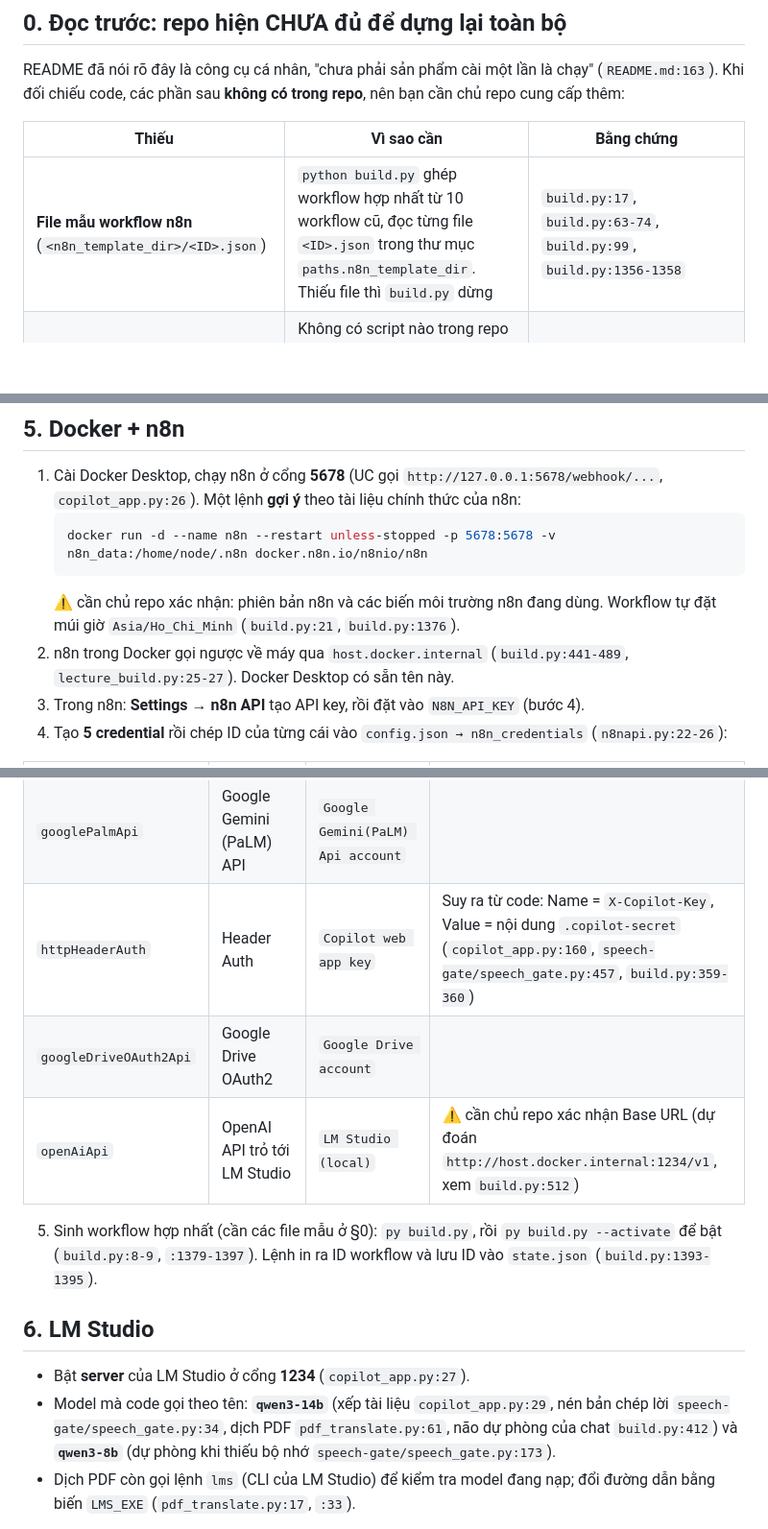
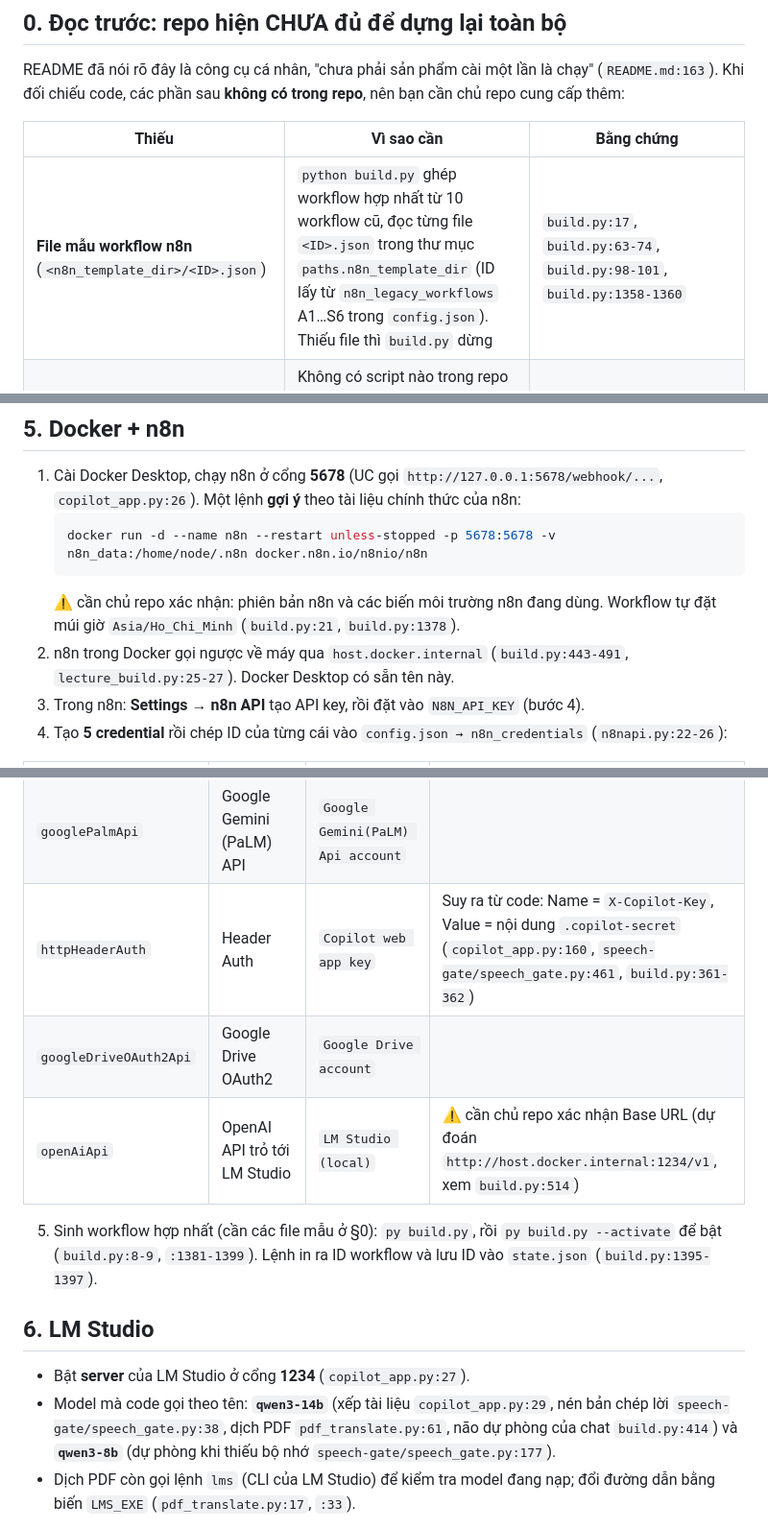
Before and after one commit to RichardHenry939/university-copilot-HUST, a Markdown page: docs/CAI-DAT.md, 3 parts joined by grey strips. Shown at 96% size. Rendered like a GitHub page; blank space fills up the shorter version.

````diff
--- a/docs/CAI-DAT.md
+++ b/docs/CAI-DAT.md
@@ -10,7 +10,7 @@ README đã nói rõ đây là công cụ cá nhân, "chưa phải sản phẩm
 
 | Thiếu | Vì sao cần | Bằng chứng |
 |---|---|---|
-| **File mẫu workflow n8n** (`<n8n_template_dir>/<ID>.json`) | `python build.py` ghép workflow hợp nhất từ 10 workflow cũ, đọc từng file `<ID>.json` trong thư mục `paths.n8n_template_dir`. Thiếu file thì `build.py` dừng | `build.py:17`, `build.py:63-74`, `build.py:99`, `build.py:1356-1358` |
+| **File mẫu workflow n8n** (`<n8n_template_dir>/<ID>.json`) | `python build.py` ghép workflow hợp nhất từ 10 workflow cũ, đọc từng file `<ID>.json` trong thư mục `paths.n8n_template_dir` (ID lấy từ `n8n_legacy_workflows` A1…S6 trong `config.json`). Thiếu file thì `build.py` dừng | `build.py:17`, `build.py:63-74`, `build.py:98-101`, `build.py:1358-1360` |
 | **Workflow "Lecture Capture"** | Không có script nào trong repo tạo workflow nhận audio (`lecture-capture-upload`); `lecture_build.py` chỉ **sửa lại** workflow "Lecture Analysis" đã có sẵn (đọc nó bằng `GET /workflows/<id>`) | `meeting-lecture-recorder/Program.cs:75`, `lecture_build.py:19`, `lecture_build.py:362-375` |
 | **Cấu trúc 38 database Notion** (tên cột, kiểu cột) | Code đọc/ghi theo tên cột cụ thể (vd `Entry Kind`, `Due`, `Loại hạn`, `Sync Key`…) nhưng repo không có bản xuất / mẫu workspace | `config.example.json:2-41`, vd `deadlines.py:70-75` |
 | **Cổng Gemini `gemini_gate.py` (:8350)** | Mọi lời gọi Gemini của UC (đọc thư, phân loại hạn, phân tích bài giảng) đi qua cổng này | `mail_events.py:18`, `lecture_build.py:27`, `open_copilot.ps1:3` |
@@ -85,8 +80,8 @@ Mở `config.json` và điền (`uc_config.py:24-40` đọc đúng các khối n
    ```powershell
    docker run -d --name n8n --restart unless-stopped -p 5678:5678 -v n8n_data:/home/node/.n8n docker.n8n.io/n8nio/n8n
    ```
-   ⚠️ cần chủ repo xác nhận: phiên bản n8n và các biến môi trường n8n đang dùng. Workflow tự đặt múi giờ `Asia/Ho_Chi_Minh` (`build.py:21`, `build.py:1376`).
-2. n8n trong Docker gọi ngược về máy qua `host.docker.internal` (`build.py:441-489`, `lecture_build.py:25-27`). Docker Desktop có sẵn tên này.
+   ⚠️ cần chủ repo xác nhận: phiên bản n8n và các biến môi trường n8n đang dùng. Workflow tự đặt múi giờ `Asia/Ho_Chi_Minh` (`build.py:21`, `build.py:1378`).
+2. n8n trong Docker gọi ngược về máy qua `host.docker.internal` (`build.py:443-491`, `lecture_build.py:25-27`). Docker Desktop có sẵn tên này.
 3. Trong n8n: **Settings → n8n API** tạo API key, rồi đặt vào `N8N_API_KEY` (bước 4).
 4. Tạo **5 credential** rồi chép ID của từng cái vào `config.json → n8n_credentials` (`n8napi.py:22-26`):
 
@@ -94,16 +89,16 @@ Mở `config.json` và điền (`uc_config.py:24-40` đọc đúng các khối n
 |---|---|---|---|
 | `notionApi` | Notion API | `Notion account` | Integration Notion phải được **share** vào các database |
 | `googlePalmApi` | Google Gemini (PaLM) API | `Google Gemini(PaLM) Api account` | |
-| `httpHeaderAuth` | Header Auth | `Copilot web app key` | Suy ra từ code: Name = `X-Copilot-Key`, Value = nội dung `.copilot-secret` (`copilot_app.py:160`, `speech-gate/speech_gate.py:457`, `build.py:359-360`) |
+| `httpHeaderAuth` | Header Auth | `Copilot web app key` | Suy ra từ code: Name = `X-Copilot-Key`, Value = nội dung `.copilot-secret` (`copilot_app.py:160`, `speech-gate/speech_gate.py:461`, `build.py:361-362`) |
 | `googleDriveOAuth2Api` | Google Drive OAuth2 | `Google Drive account` | |
-| `openAiApi` | OpenAI API trỏ tới LM Studio | `LM Studio (local)` | ⚠️ cần chủ repo xác nhận Base URL (dự đoán `http://host.docker.internal:1234/v1`, xem `build.py:512`) |
+| `openAiApi` | OpenAI API trỏ tới LM Studio | `LM Studio (local)` | ⚠️ cần chủ repo xác nhận Base URL (dự đoán `http://host.docker.internal:1234/v1`, xem `build.py:514`) |
 
-5. Sinh workflow hợp nhất (cần các file mẫu ở §0): `py build.py`, rồi `py build.py --activate` để bật (`build.py:8-9`, `:1379-1397`). Lệnh in ra ID workflow và lưu ID vào `state.json` (`build.py:1393-1395`).
+5. Sinh workflow hợp nhất (cần các file mẫu ở §0): `py build.py`, rồi `py build.py --activate` để bật (`build.py:8-9`, `:1381-1399`). Lệnh in ra ID workflow và lưu ID vào `state.json` (`build.py:1395-1397`).
 
 ## 6. LM Studio
 
 - Bật **server** của LM Studio ở cổng **1234** (`copilot_app.py:27`).
-- Model mà code gọi theo tên: **`qwen3-14b`** (xếp tài liệu `copilot_app.py:29`, nén bản chép lời `speech-gate/speech_gate.py:34`, dịch PDF `pdf_translate.py:61`, não dự phòng của chat `build.py:412`) và **`qwen3-8b`** (dự phòng khi thiếu bộ nhớ `speech-gate/speech_gate.py:173`).
+- Model mà code gọi theo tên: **`qwen3-14b`** (xếp tài liệu `copilot_app.py:29`, nén bản chép lời `speech-gate/speech_gate.py:38`, dịch PDF `pdf_translate.py:61`, não dự phòng của chat `build.py:414`) và **`qwen3-8b`** (dự phòng khi thiếu bộ nhớ `speech-gate/speech_gate.py:177`).
 - Dịch PDF còn gọi lệnh `lms` (CLI của LM Studio) để kiểm tra model đang nạp; đổi đường dẫn bằng biến `LMS_EXE` (`pdf_translate.py:17`, `:33`).
 
 > Ghi chú: README ghi model xếp tài liệu là `qwen3-8b` (`README.md:81`), còn code hiện dùng `qwen3-14b` (`copilot_app.py:29`). Tài liệu này theo code.
````
Also changed, not shown: other parts of docs/CAI-DAT.md (+27 -21 lines), docs/HOI-DAP.md (+7 -7 lines), docs/KIEN-TRUC.md (+18 -18 lines).
